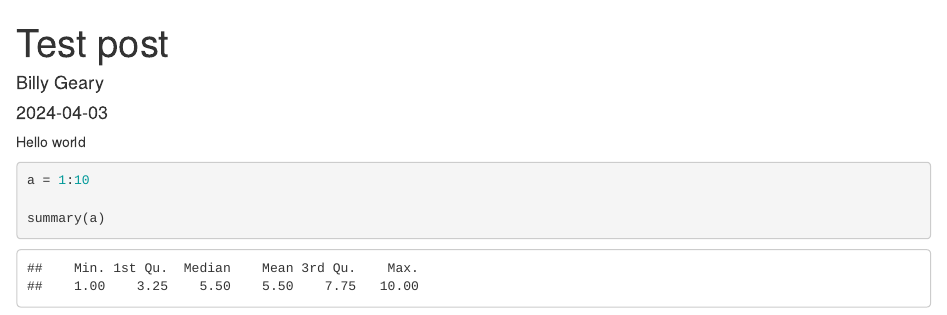
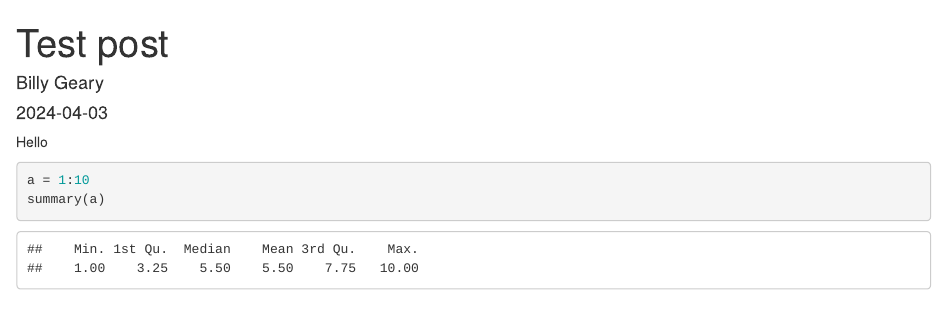
Before and after one commit to billygeary/website-v1, an R Markdown document (content/english/post/2024-04-03-test-post/index.en.Rmd): the page in a window 1100 px wide, from its top. Rendered offline with R 4.5, knitr and Pandoc, with nearby package versions.

Commit message:
Update post again

````diff
--- a/content/english/post/2024-04-03-test-post/index.en.Rmd
+++ b/content/english/post/2024-04-03-test-post/index.en.Rmd
@@ -7,12 +7,9 @@ categories: []
 tags: []
 ---
 
-
-Hello world
+Hello
 
 ```{r}
 a = 1:10
-
 summary(a)
-
 ```
````
